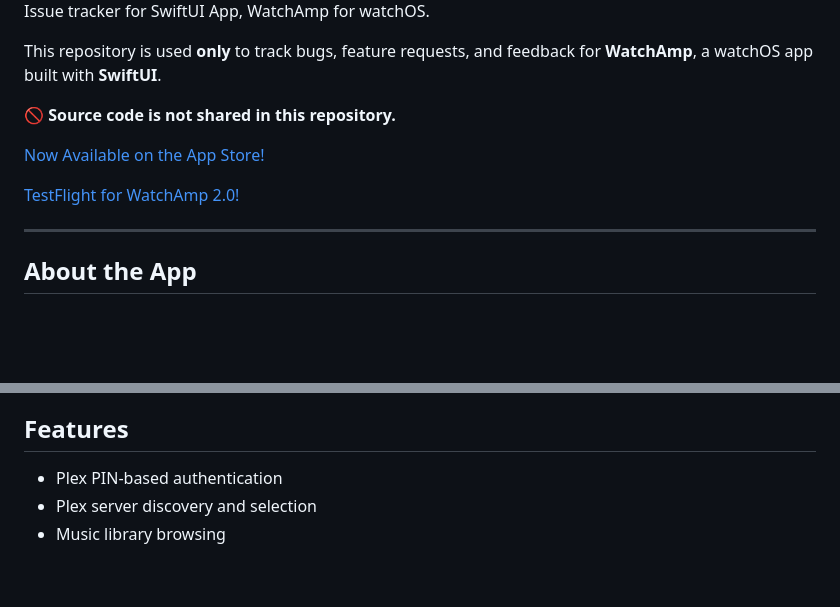
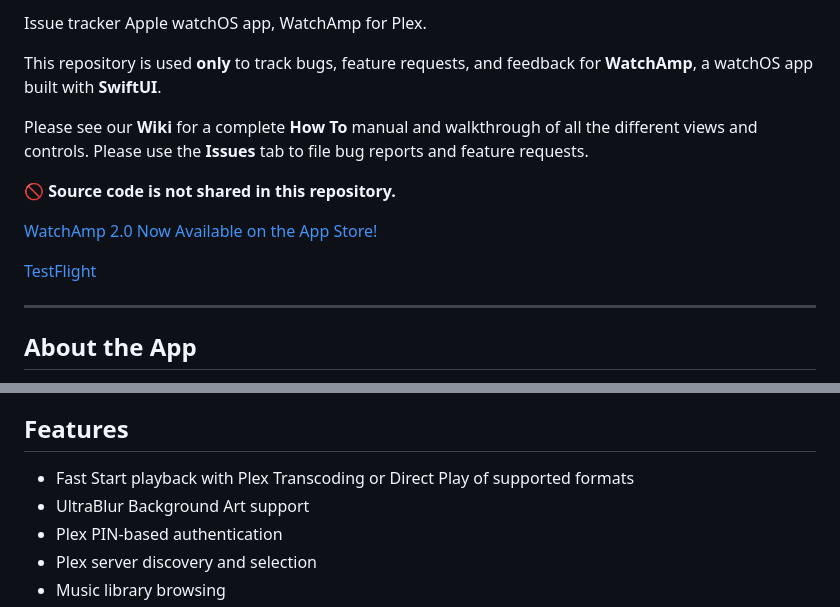
Before and after one commit to fkick/WatchAmp, a Markdown page: README.md, 2 parts joined by grey strips. Drawn GitHub-style; blank space fills up the shorter version.

Commit message:
Update README.md
Update for 2.0

```diff
--- a/README.md
+++ b/README.md
@@ -3,15 +3,17 @@
 
-
-Issue tracker for SwiftUI App, WatchAmp for watchOS.
+Issue tracker Apple watchOS app, WatchAmp for Plex.
 
 This repository is used **only** to track bugs, feature requests, and feedback for **WatchAmp**, a watchOS app built with **SwiftUI**.
+
+Please see our **Wiki** for a complete **How To** manual and walkthrough of all the different views and controls.
+Please use the **Issues** tab to file bug reports and feature requests.
 
 🚫 **Source code is not shared in this repository.**
 
 
-[Now Available on the App Store!](https://apps.apple.com/us/app/watchamp/id6761737569)
+[WatchAmp 2.0 Now Available on the App Store!](https://apps.apple.com/us/app/watchamp/id6761737569)
 
-[TestFlight for WatchAmp 2.0!](https://testflight.apple.com/join/vrehhvsY)
+[TestFlight](https://testflight.apple.com/join/vrehhvsY)
 
 ---
 
@@ -27,6 +29,8 @@ The app authenticates with Plex, discovers reachable servers, loads music librar
 
 ## Features
 
+- Fast Start playback with Plex Transcoding or Direct Play of supported formats
+- UltraBlur Background Art support
 - Plex PIN-based authentication
 - Plex server discovery and selection
 - Music library browsing
```
Also changed, not shown: other parts of README.md (+12 -11 lines).
